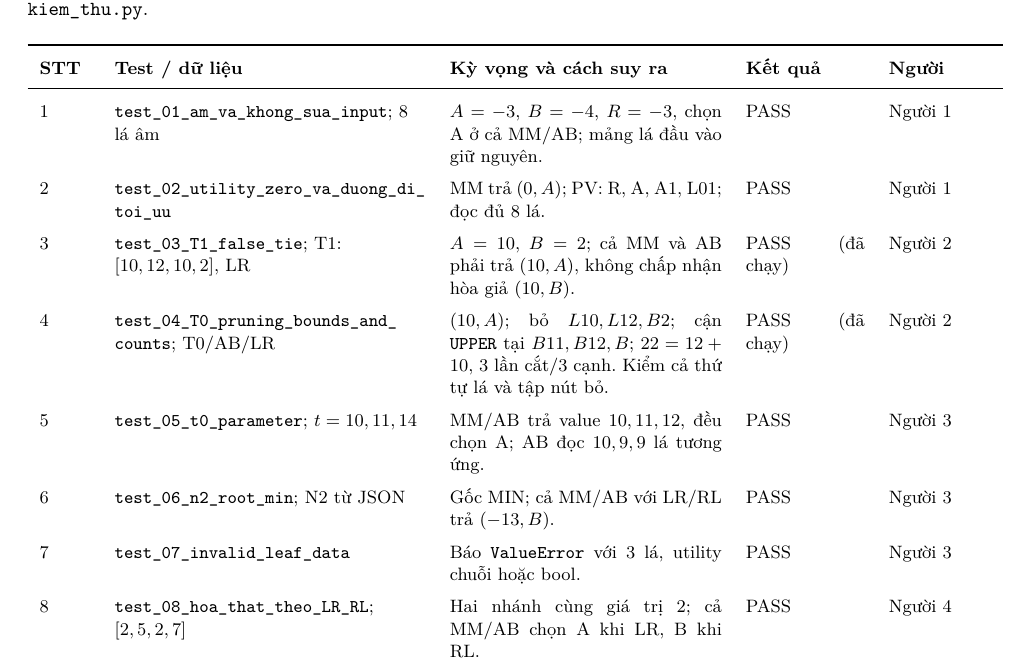
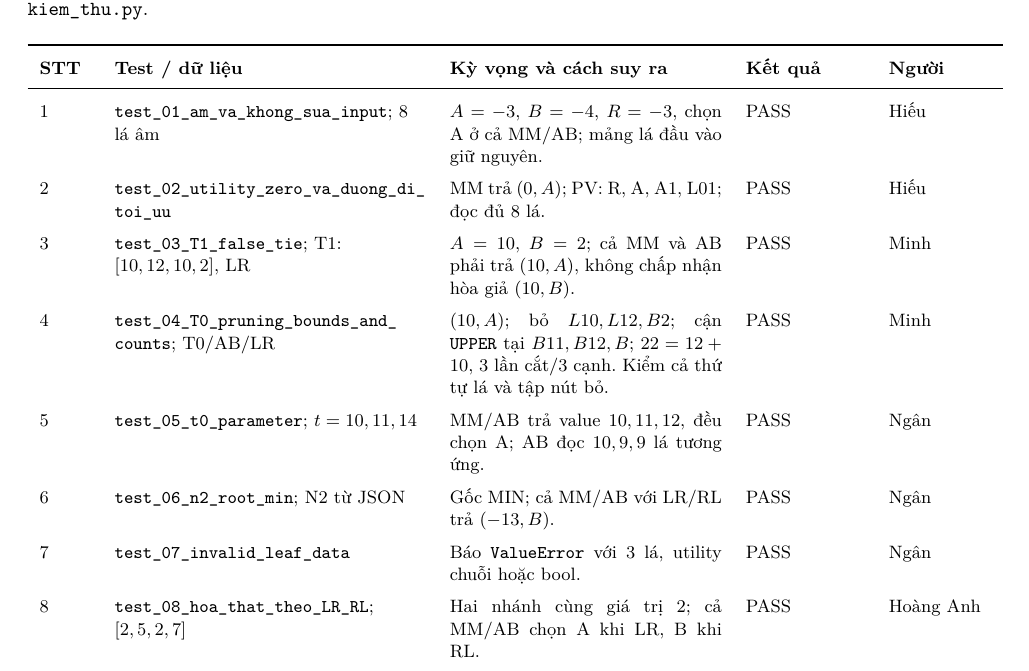
Before and after one commit to hoanganh-n/game_tree_minimax_alpha-beta, a LaTeX document (MauBaoCao/BaoCao.tex): part of page 7 of 8, cut so that both start at the same text. Compiled offline with pdfLaTeX.

Commit message:
Chuan hoa cot Nguoi thanh ten thanh vien va xoa chu da chay trong bang test

```diff
--- a/MauBaoCao/BaoCao.tex
+++ b/MauBaoCao/BaoCao.tex
@@ -174,15 +174,15 @@ Kỳ vọng tính tay độc lập của N2: $V(R)=\min(\max(-15,11),\max(-19,-1
 Tệp test\_nhom.py; log output/ket\_qua\_test.txt. Lệnh: \code{python3 -m unittest -v test_nhom}; ngày chạy: 23/10/2026.\par Tổng test: 9; đạt: 9; thất bại/lỗi: 0. Kết quả này từ lần chạy trực tiếp; log nộp bài cần tạo bằng \code{python3 chay_kiem_thu.py}.\par\medskip
 \begingroup\footnotesize\renewcommand{\arraystretch}{1.45}\begin{tabularx}{\linewidth}{p{9mm}Xp{48mm}p{21mm}p{18mm}}\toprule
 \textbf{STT} & \textbf{Test / dữ liệu} & \textbf{Kỳ vọng và cách suy ra} & \textbf{Kết quả} & \textbf{Người}\\\midrule
-1 & \code{test_01_am_va_khong_sua_input}; 8 lá âm & $A=-3$, $B=-4$, $R=-3$, chọn A ở cả MM/AB; mảng lá đầu vào giữ nguyên. & PASS & Người 1\\
-2 & \code{test_02_utility_zero_va_duong_di_toi_uu} & MM trả $(0,A)$; PV: R, A, A1, L01; đọc đủ 8 lá. & PASS & Người 1\\
-3 & \code{test_03_T1_false_tie}; T1: $[10,12,10,2]$, LR & $A=10$, $B=2$; cả MM và AB phải trả $(10,A)$, không chấp nhận hòa giả $(10,B)$. & PASS (đã chạy) & Người 2\\
-4 & \code{test_04_T0_pruning_bounds_and_counts}; T0/AB/LR & $(10,A)$; bỏ $L10,L12,B2$; cận \texttt{UPPER} tại $B11,B12,B$; $22=12+10$, 3 lần cắt/3 cạnh. Kiểm cả thứ tự lá và tập nút bỏ. & PASS (đã chạy) & Người 2\\
-5 & \code{test_05_t0_parameter}; $t=10,11,14$ & MM/AB trả value $10,11,12$, đều chọn A; AB đọc $10,9,9$ lá tương ứng. & PASS & Người 3\\
-6 & \code{test_06_n2_root_min}; N2 từ JSON & Gốc MIN; cả MM/AB với LR/RL trả $(-13,B)$. & PASS & Người 3\\
-7 & \code{test_07_invalid_leaf_data} & Báo \code{ValueError} với 3 lá, utility chuỗi hoặc bool. & PASS & Người 3\\
-8 & \code{test_08_hoa_that_theo_LR_RL}; $[2,5,2,7]$ & Hai nhánh cùng giá trị 2; cả MM/AB chọn A khi LR, B khi RL. & PASS & Người 4\\
-9 & \code{test_09_trace_bat_tat_va_tich_hop_json}; N1 & Bật/tắt trace AB giữ nguyên kết quả và số đếm được kiểm; trace tắt rỗng, bật có sự kiện; visited = expanded + leaves. & PASS & Người 4\\
+1 & \code{test_01_am_va_khong_sua_input}; 8 lá âm & $A=-3$, $B=-4$, $R=-3$, chọn A ở cả MM/AB; mảng lá đầu vào giữ nguyên. & PASS & Hiếu\\
+2 & \code{test_02_utility_zero_va_duong_di_toi_uu} & MM trả $(0,A)$; PV: R, A, A1, L01; đọc đủ 8 lá. & PASS & Hiếu\\
+3 & \code{test_03_T1_false_tie}; T1: $[10,12,10,2]$, LR & $A=10$, $B=2$; cả MM và AB phải trả $(10,A)$, không chấp nhận hòa giả $(10,B)$. & PASS & Minh\\
+4 & \code{test_04_T0_pruning_bounds_and_counts}; T0/AB/LR & $(10,A)$; bỏ $L10,L12,B2$; cận \texttt{UPPER} tại $B11,B12,B$; $22=12+10$, 3 lần cắt/3 cạnh. Kiểm cả thứ tự lá và tập nút bỏ. & PASS & Minh\\
+5 & \code{test_05_t0_parameter}; $t=10,11,14$ & MM/AB trả value $10,11,12$, đều chọn A; AB đọc $10,9,9$ lá tương ứng. & PASS & Ngân\\
+6 & \code{test_06_n2_root_min}; N2 từ JSON & Gốc MIN; cả MM/AB với LR/RL trả $(-13,B)$. & PASS & Ngân\\
+7 & \code{test_07_invalid_leaf_data} & Báo \code{ValueError} với 3 lá, utility chuỗi hoặc bool. & PASS & Ngân\\
+8 & \code{test_08_hoa_that_theo_LR_RL}; $[2,5,2,7]$ & Hai nhánh cùng giá trị 2; cả MM/AB chọn A khi LR, B khi RL. & PASS & Hoàng Anh\\
+9 & \code{test_09_trace_bat_tat_va_tich_hop_json}; N1 & Bật/tắt trace AB giữ nguyên kết quả và số đếm được kiểm; trace tắt rỗng, bật có sự kiện; visited = expanded + leaves. & PASS & Hoàng Anh\\
 \bottomrule\end{tabularx}\endgroup\par\medskip
 Ba test có kỳ vọng tính tay độc lập: test 1 ($A=-3$, $B=-4$, $R=-3$); test 2 ($A=0$, $B=-1$, $R=0$, PV: R, A, A1, L01); test 3 ($A=10$, $B=2$, $R=10$). Các phép tính được ghi trong docstring của từng test.\par Test T1 có kiểm cả value lẫn action không? Có. Test 3 dùng \texttt{assertEqual} cho cả cặp \texttt{(value, action)} với kỳ vọng \texttt{(10, 'A')} ở hai thuật toán; kỳ vọng được suy ra từ $A=10$, $B=2$, không lấy kết quả của thuật toán này làm đáp án cho thuật toán kia.\par\medskip
 \head{8. Hai lỗi nhóm đã phân tích}
```
Also changed, not shown: BaoCao.pdf.
